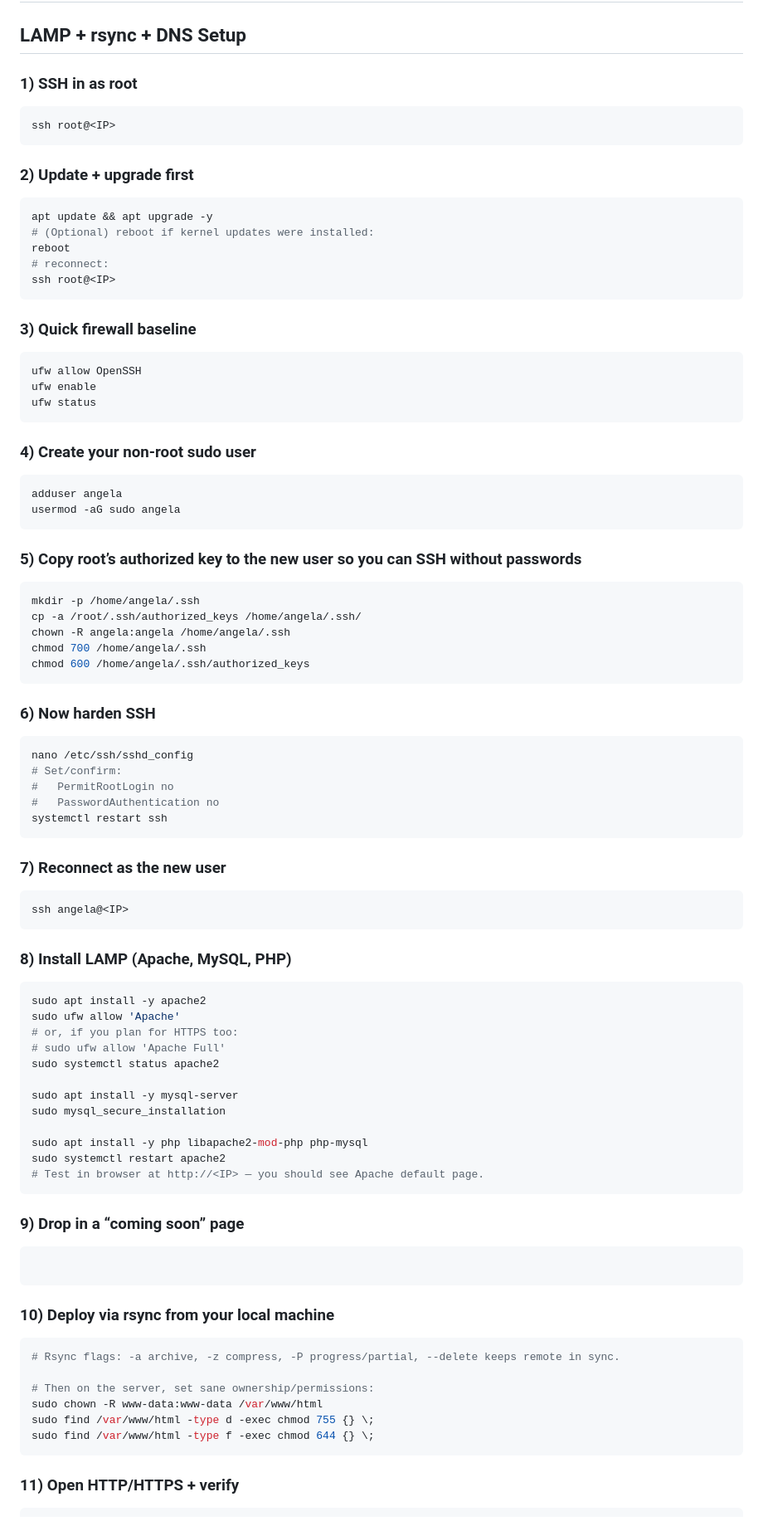
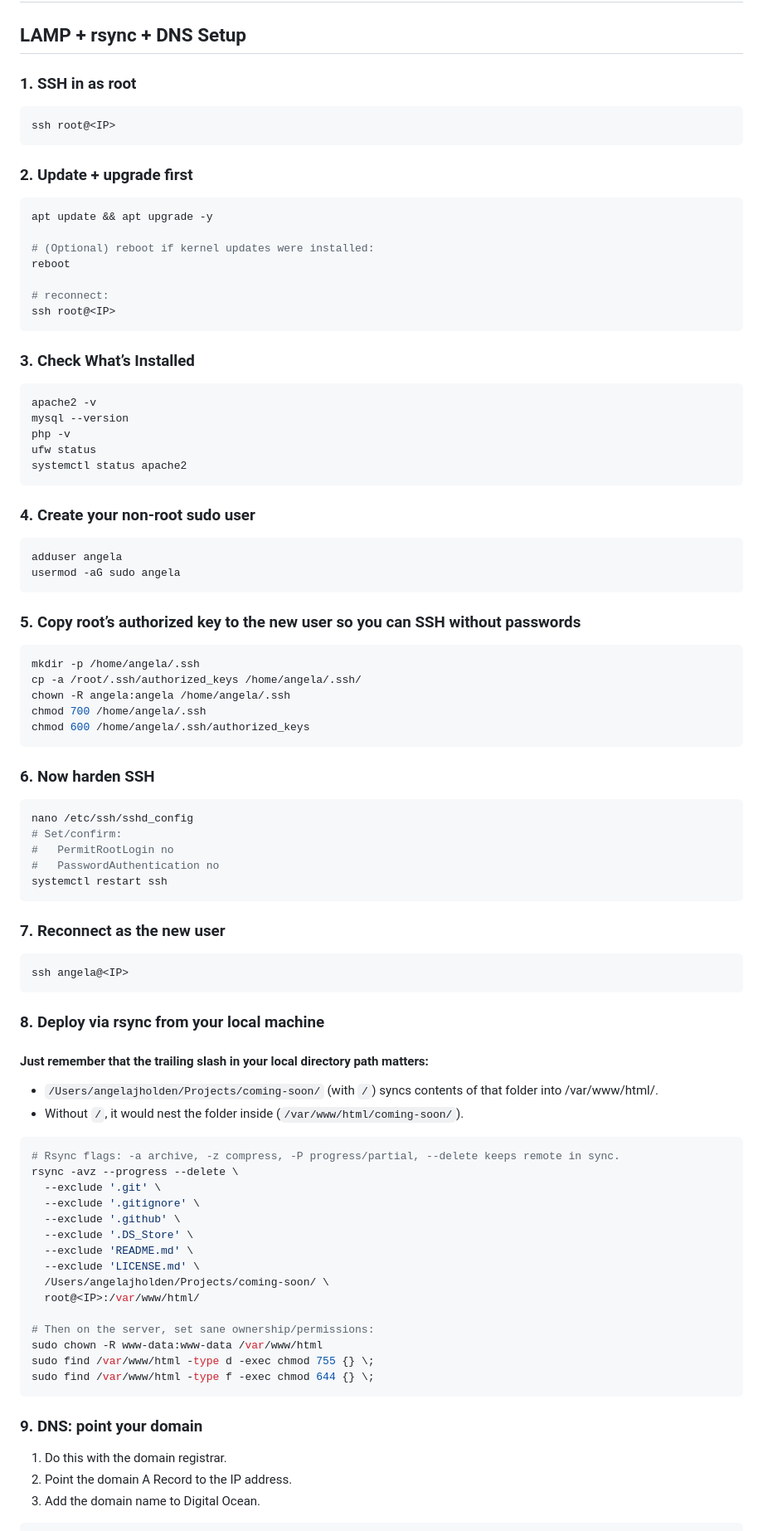
Before and after one commit to angelajholden/coming-soon, a Markdown page: README.md, the part around the change printed below. Shown: that part at 83% size. GitHub-like rendering.

````diff
--- a/README.md
+++ b/README.md
@@ -2,38 +2,42 @@
 
 ## LAMP + rsync + DNS Setup
 
-### 1) SSH in as root
+### 1. SSH in as root
 
 ```zsh
 ssh root@<IP>
 ```
 
-### 2) Update + upgrade first
+### 2. Update + upgrade first
 
 ```zsh
 apt update && apt upgrade -y
+
 # (Optional) reboot if kernel updates were installed:
 reboot
+
 # reconnect:
 ssh root@<IP>
 ```
 
-### 3) Quick firewall baseline
+### 3. Check What’s Installed
 
 ```zsh
-ufw allow OpenSSH
-ufw enable
+apache2 -v
+mysql --version
+php -v
 ufw status
+systemctl status apache2
 ```
 
-### 4) Create your non-root sudo user
+### 4. Create your non-root sudo user
 
 ```zsh
 adduser angela
 usermod -aG sudo angela
 ```
 
-### 5) Copy root’s authorized key to the new user so you can SSH without passwords
+### 5. Copy root’s authorized key to the new user so you can SSH without passwords
 
 ```zsh
 mkdir -p /home/angela/.ssh
@@ -43,7 +47,7 @@ chmod 700 /home/angela/.ssh
 chmod 600 /home/angela/.ssh/authorized_keys
 ```
 
-### 6) Now harden SSH
+### 6. Now harden SSH
 
 ```zsh
 nano /etc/ssh/sshd_config
@@ -53,39 +57,30 @@ nano /etc/ssh/sshd_config
 systemctl restart ssh
 ```
 
-### 7) Reconnect as the new user
+### 7. Reconnect as the new user
 
 ```zsh
 ssh angela@<IP>
 ```
 
-### 8) Install LAMP (Apache, MySQL, PHP)
+### 8. Deploy via rsync from your local machine
 
-```zsh
-sudo apt install -y apache2
-sudo ufw allow 'Apache'
-# or, if you plan for HTTPS too:
-# sudo ufw allow 'Apache Full'
-sudo systemctl status apache2
+#### Just remember that the trailing slash in your local directory path matters:
 
-sudo apt install -y mysql-server
-sudo mysql_secure_installation
-
-sudo apt install -y php libapache2-mod-php php-mysql
-sudo systemctl restart apache2
-# Test in browser at http://<IP> — you should see Apache default page.
-```
-
-### 9) Drop in a “coming soon” page
-
-```zsh
-
-```
-
-### 10) Deploy via rsync from your local machine
+-   `/Users/angelajholden/Projects/coming-soon/` (with `/`) syncs contents of that folder into /var/www/html/.
+-   Without `/`, it would nest the folder inside (`/var/www/html/coming-soon/`).
 
 ```zsh
 # Rsync flags: -a archive, -z compress, -P progress/partial, --delete keeps remote in sync.
+rsync -avz --progress --delete \
+  --exclude '.git' \
+  --exclude '.gitignore' \
+  --exclude '.github' \
+  --exclude '.DS_Store' \
+  --exclude 'README.md' \
+  --exclude 'LICENSE.md' \
+  /Users/angelajholden/Projects/coming-soon/ \
+  root@<IP>:/var/www/html/
 
 # Then on the server, set sane ownership/permissions:
 sudo chown -R www-data:www-data /var/www/html
@@ -93,6 +88,10 @@ sudo find /var/www/html -type d -exec chmod 755 {} \;
 sudo find /var/www/html -type f -exec chmod 644 {} \;
 ```
 
-### 11) Open HTTP/HTTPS + verify
+### 9. DNS: point your domain
+
+1. Do this with the domain registrar.
+2. Point the domain A Record to the IP address.
+3. Add the domain name to Digital Ocean.
 
 ```zsh
````
Also changed, not shown: other parts of README.md (+107 -15 lines).
